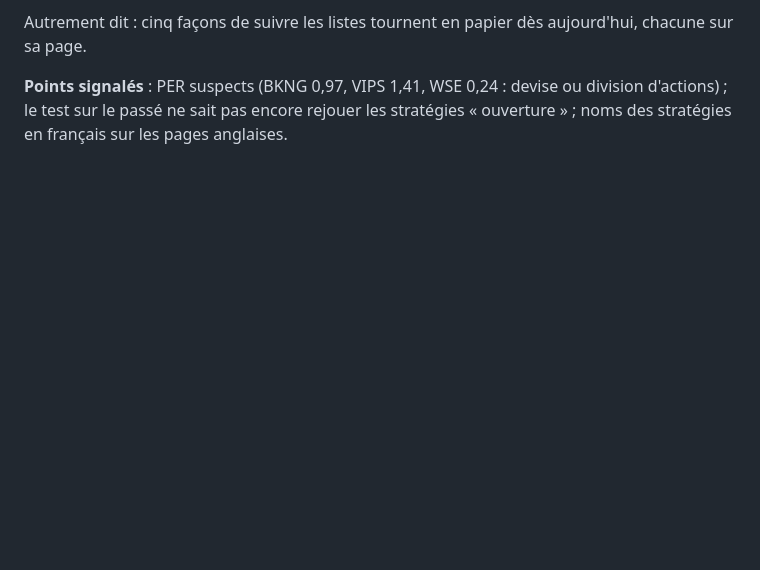
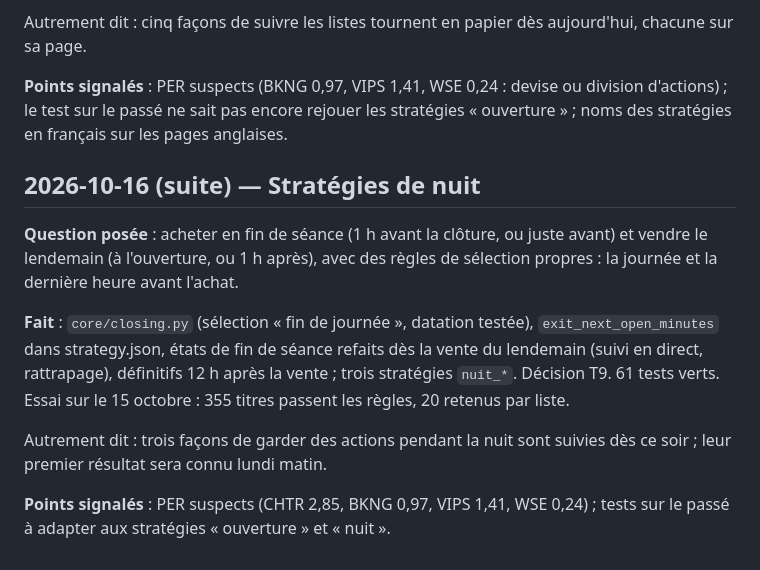
Before and after one commit to theoggmm/Alpaca_trading, a Markdown page: JOURNAL.md, the part around the change. GitHub-like rendering; blank space fills up the shorter version.

Commit message:
Docs : stratégies de nuit, décision T9
Co-Authored-By: Claude Opus 5.5 <noreply@anthropic.com>

```diff
--- a/JOURNAL.md
+++ b/JOURNAL.md
@@ -306,3 +306,19 @@ Autrement dit : cinq façons de suivre les listes tournent en papier dès aujour
 **Points signalés** : PER suspects (BKNG 0,97, VIPS 1,41, WSE 0,24 : devise ou division d'actions) ; le test sur
 le passé ne sait pas encore rejouer les stratégies « ouverture » ; noms des stratégies en français sur les pages
 anglaises.
+
+## 2026-10-16 (suite) — Stratégies de nuit
+
+**Question posée** : acheter en fin de séance (1 h avant la clôture, ou juste avant) et vendre le lendemain
+(à l'ouverture, ou 1 h après), avec des règles de sélection propres : la journée et la dernière heure avant l'achat.
+
+**Fait** : `core/closing.py` (sélection « fin de journée », datation testée), `exit_next_open_minutes` dans
+strategy.json, états de fin de séance refaits dès la vente du lendemain (suivi en direct, rattrapage), définitifs
+12 h après la vente ; trois stratégies `nuit_*`. Décision T9. 61 tests verts. Essai sur le 15 octobre : 355 titres
+passent les règles, 20 retenus par liste.
+
+Autrement dit : trois façons de garder des actions pendant la nuit sont suivies dès ce soir ; leur premier
+résultat sera connu lundi matin.
+
+**Points signalés** : PER suspects (CHTR 2,85, BKNG 0,97, VIPS 1,41, WSE 0,24) ; tests sur le passé à adapter
+aux stratégies « ouverture » et « nuit ».
```
Also changed, not shown: research/experiments/decisions.md (+9 -0 lines).
